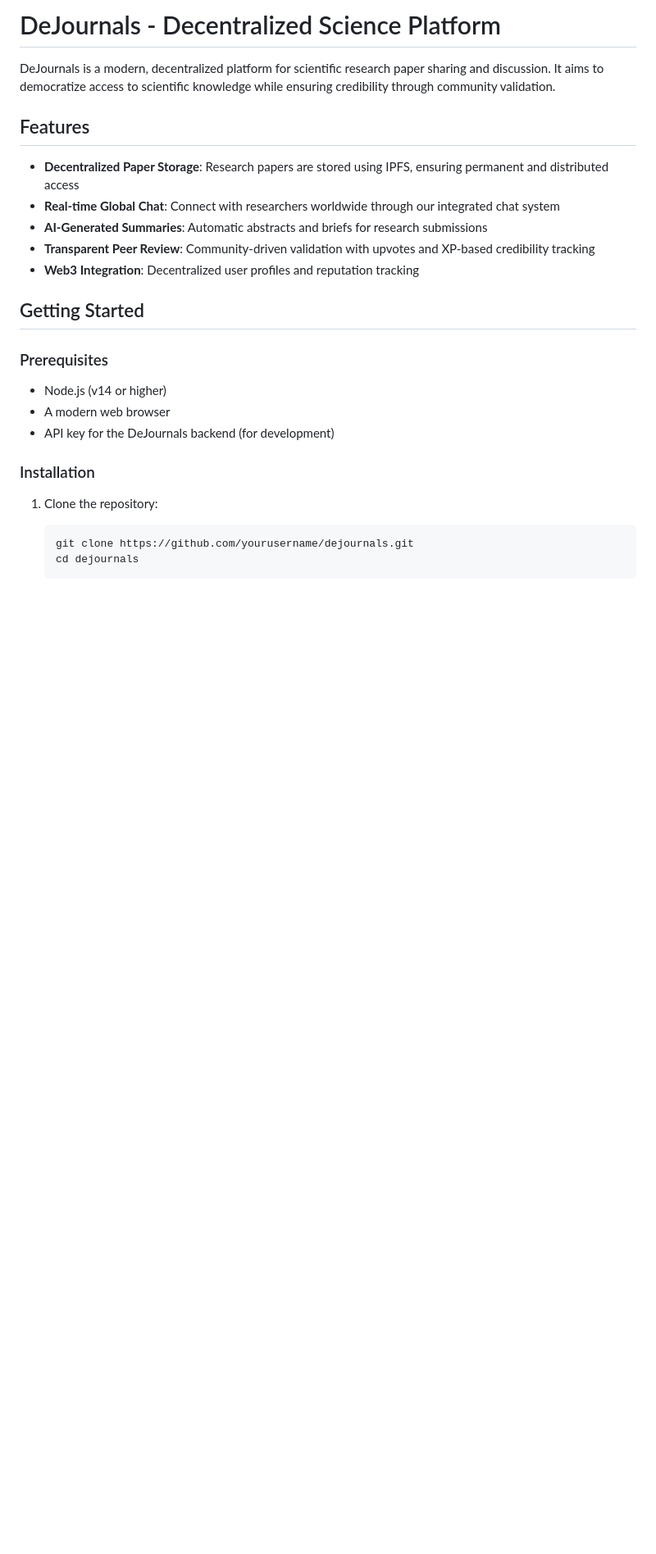
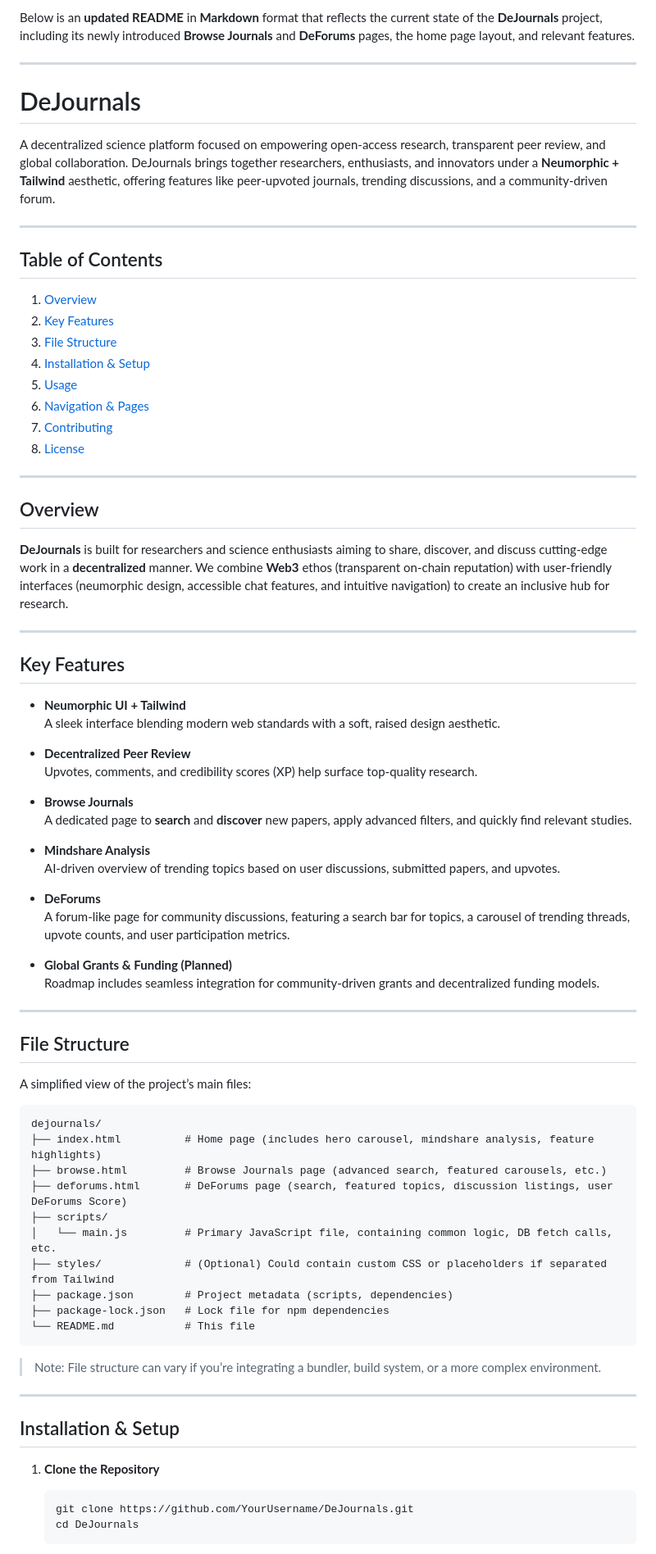
Before and after one commit to BoredGirlINC/DeJournals, a Markdown page: README.md, the part around the change printed below. Shown: that part at 82% size. GitHub-like rendering; blank space fills up the shorter version.

````diff
--- a/README.md
+++ b/README.md
@@ -1,28 +1,79 @@
-# DeJournals - Decentralized Science Platform
+Below is an **updated README** in **Markdown** format that reflects the current state of the **DeJournals** project, including its newly introduced **Browse Journals** and **DeForums** pages, the home page layout, and relevant features.
 
-DeJournals is a modern, decentralized platform for scientific research paper sharing and discussion. It aims to democratize access to scientific knowledge while ensuring credibility through community validation.
+---
 
-## Features
+# DeJournals
 
-- **Decentralized Paper Storage**: Research papers are stored using IPFS, ensuring permanent and distributed access
-- **Real-time Global Chat**: Connect with researchers worldwide through our integrated chat system
-- **AI-Generated Summaries**: Automatic abstracts and briefs for research submissions
-- **Transparent Peer Review**: Community-driven validation with upvotes and XP-based credibility tracking
-- **Web3 Integration**: Decentralized user profiles and reputation tracking
+A decentralized science platform focused on empowering open-access research, transparent peer review, and global collaboration. DeJournals brings together researchers, enthusiasts, and innovators under a **Neumorphic + Tailwind** aesthetic, offering features like peer-upvoted journals, trending discussions, and a community-driven forum.
 
-## Getting Started
+---
 
-### Prerequisites
+## Table of Contents
+1. [Overview](#overview)
+2. [Key Features](#key-features)
+3. [File Structure](#file-structure)
+4. [Installation & Setup](#installation--setup)
+5. [Usage](#usage)
+6. [Navigation & Pages](#navigation--pages)
+7. [Contributing](#contributing)
+8. [License](#license)
 
-- Node.js (v14 or higher)
-- A modern web browser
-- API key for the DeJournals backend (for development)
+---
 
-### Installation
+## Overview
 
-1. Clone the repository:
+**DeJournals** is built for researchers and science enthusiasts aiming to share, discover, and discuss cutting-edge work in a **decentralized** manner. We combine **Web3** ethos (transparent on-chain reputation) with user-friendly interfaces (neumorphic design, accessible chat features, and intuitive navigation) to create an inclusive hub for research.
+
+---
+
+## Key Features
+
+- **Neumorphic UI + Tailwind**
+  A sleek interface blending modern web standards with a soft, raised design aesthetic.
+
+- **Decentralized Peer Review**
+  Upvotes, comments, and credibility scores (XP) help surface top-quality research.
+
+- **Browse Journals**
+  A dedicated page to **search** and **discover** new papers, apply advanced filters, and quickly find relevant studies.
+
+- **Mindshare Analysis**
+  AI-driven overview of trending topics based on user discussions, submitted papers, and upvotes.
+
+- **DeForums**
+  A forum-like page for community discussions, featuring a search bar for topics, a carousel of trending threads, upvote counts, and user participation metrics.
+
+- **Global Grants & Funding (Planned)**
+  Roadmap includes seamless integration for community-driven grants and decentralized funding models.
+
+---
+
+## File Structure
+
+A simplified view of the project’s main files:
+
+```
+dejournals/
+├── index.html          # Home page (includes hero carousel, mindshare analysis, feature highlights)
+├── browse.html         # Browse Journals page (advanced search, featured carousels, etc.)
+├── deforums.html       # DeForums page (search, featured topics, discussion listings, user DeForums Score)
+├── scripts/
+│   └── main.js         # Primary JavaScript file, containing common logic, DB fetch calls, etc.
+├── styles/             # (Optional) Could contain custom CSS or placeholders if separated from Tailwind
+├── package.json        # Project metadata (scripts, dependencies)
+├── package-lock.json   # Lock file for npm dependencies
+└── README.md           # This file
+```
+
+> Note: File structure can vary if you’re integrating a bundler, build system, or a more complex environment.
+
+---
+
+## Installation & Setup
+
+1. **Clone the Repository**
    ```bash
-   git clone https://github.com/yourusername/dejournals.git
-   cd dejournals
+   git clone https://github.com/YourUsername/DeJournals.git
+   cd DeJournals
    ```
 
````
Also changed, not shown: other parts of README.md (+33 -81 lines).
